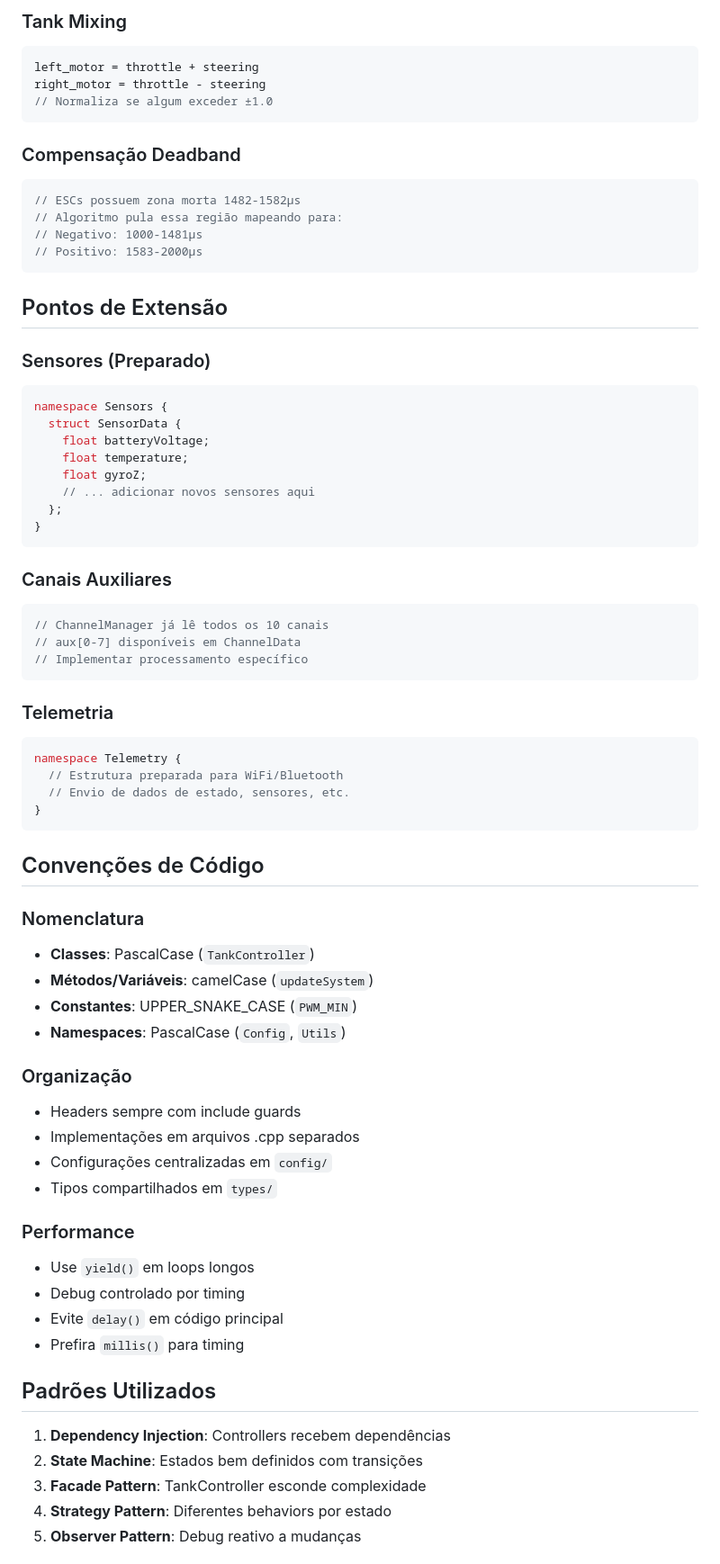
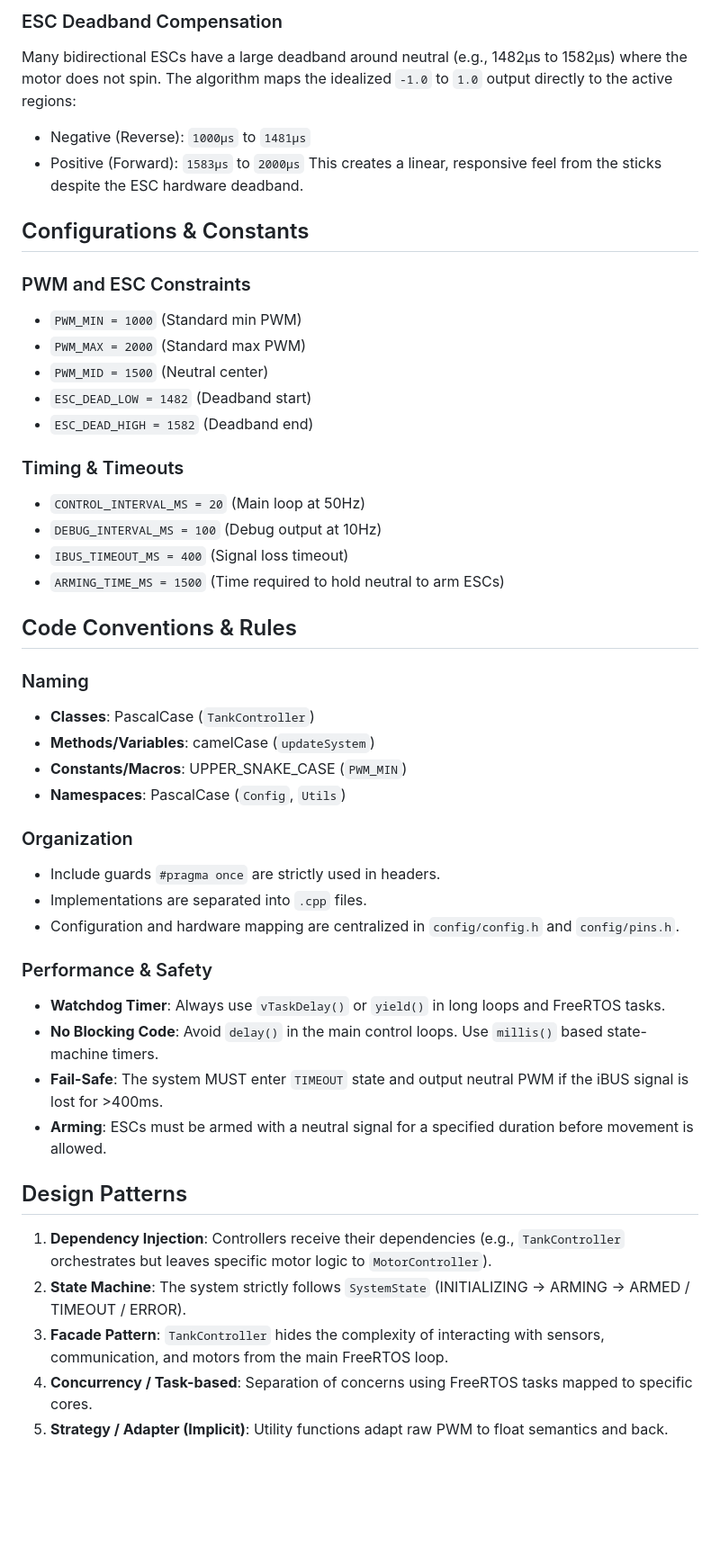
Before and after one commit to ThulioFonseca/Esp32-Rover, a Markdown page: context.md, the part around one of its changes. Shown at 90% size. Drawn GitHub-style; blank space fills up the shorter version.

````diff
--- a/context.md
+++ b/context.md
@@ -112,73 +111,49 @@ ARMING_TIME_MS = 1500        // Tempo armamento ESCs
 
-### Tank Mixing
-```cpp
-left_motor = throttle + steering
-right_motor = throttle - steering
-// Normaliza se algum exceder ±1.0
-```
+### ESC Deadband Compensation
+Many bidirectional ESCs have a large deadband around neutral (e.g., 1482µs to 1582µs) where the motor does not spin. The algorithm maps the idealized `-1.0` to `1.0` output directly to the active regions:
+- Negative (Reverse): `1000µs` to `1481µs`
+- Positive (Forward): `1583µs` to `2000µs`
+This creates a linear, responsive feel from the sticks despite the ESC hardware deadband.
 
-### Compensação Deadband
-```cpp
-// ESCs possuem zona morta 1482-1582µs
-// Algoritmo pula essa região mapeando para:
-// Negativo: 1000-1481µs
-// Positivo: 1583-2000µs
-```
+## Configurations & Constants
 
-## Pontos de Extensão
+### PWM and ESC Constraints
+- `PWM_MIN = 1000` (Standard min PWM)
+- `PWM_MAX = 2000` (Standard max PWM)
+- `PWM_MID = 1500` (Neutral center)
+- `ESC_DEAD_LOW = 1482` (Deadband start)
+- `ESC_DEAD_HIGH = 1582` (Deadband end)
 
-### Sensores (Preparado)
-```cpp
-namespace Sensors {
-  struct SensorData {
-    float batteryVoltage;
-    float temperature;
-    float gyroZ;
-    // ... adicionar novos sensores aqui
-  };
-}
-```
+### Timing & Timeouts
+- `CONTROL_INTERVAL_MS = 20` (Main loop at 50Hz)
+- `DEBUG_INTERVAL_MS = 100` (Debug output at 10Hz)
+- `IBUS_TIMEOUT_MS = 400` (Signal loss timeout)
+- `ARMING_TIME_MS = 1500` (Time required to hold neutral to arm ESCs)
 
-### Canais Auxiliares
-```cpp
-// ChannelManager já lê todos os 10 canais
-// aux[0-7] disponíveis em ChannelData
-// Implementar processamento específico
-```
+## Code Conventions & Rules
 
-### Telemetria
-```cpp
-namespace Telemetry {
-  // Estrutura preparada para WiFi/Bluetooth
-  // Envio de dados de estado, sensores, etc.
-}
-```
-
-## Convenções de Código
-
-### Nomenclatura
+### Naming
 - **Classes**: PascalCase (`TankController`)
-- **Métodos/Variáveis**: camelCase (`updateSystem`)
-- **Constantes**: UPPER_SNAKE_CASE (`PWM_MIN`)
+- **Methods/Variables**: camelCase (`updateSystem`)
+- **Constants/Macros**: UPPER_SNAKE_CASE (`PWM_MIN`)
 - **Namespaces**: PascalCase (`Config`, `Utils`)
 
-### Organização
-- Headers sempre com include guards
-- Implementações em arquivos .cpp separados
-- Configurações centralizadas em `config/`
-- Tipos compartilhados em `types/`
+### Organization
+- Include guards `#pragma once` are strictly used in headers.
+- Implementations are separated into `.cpp` files.
+- Configuration and hardware mapping are centralized in `config/config.h` and `config/pins.h`.
 
-### Performance
-- Use `yield()` em loops longos
-- Debug controlado por timing
-- Evite `delay()` em código principal
-- Prefira `millis()` para timing
+### Performance & Safety
+- **Watchdog Timer**: Always use `vTaskDelay()` or `yield()` in long loops and FreeRTOS tasks.
+- **No Blocking Code**: Avoid `delay()` in the main control loops. Use `millis()` based state-machine timers.
+- **Fail-Safe**: The system MUST enter `TIMEOUT` state and output neutral PWM if the iBUS signal is lost for >400ms.
+- **Arming**: ESCs must be armed with a neutral signal for a specified duration before movement is allowed.
 
-## Padrões Utilizados
+## Design Patterns
 
-1. **Dependency Injection**: Controllers recebem dependências
-2. **State Machine**: Estados bem definidos com transições
-3. **Facade Pattern**: TankController esconde complexidade
-4. **Strategy Pattern**: Diferentes behaviors por estado
-5. **Observer Pattern**: Debug reativo a mudanças
+1. **Dependency Injection**: Controllers receive their dependencies (e.g., `TankController` orchestrates but leaves specific motor logic to `MotorController`).
+2. **State Machine**: The system strictly follows `SystemState` (INITIALIZING -> ARMING -> ARMED / TIMEOUT / ERROR).
+3. **Facade Pattern**: `TankController` hides the complexity of interacting with sensors, communication, and motors from the main FreeRTOS loop.
+4. **Concurrency / Task-based**: Separation of concerns using FreeRTOS tasks mapped to specific cores.
+5. **Strategy / Adapter (Implicit)**: Utility functions adapt raw PWM to float semantics and back.
 
````
Also changed, not shown: other parts of context.md (+82 -150 lines).
